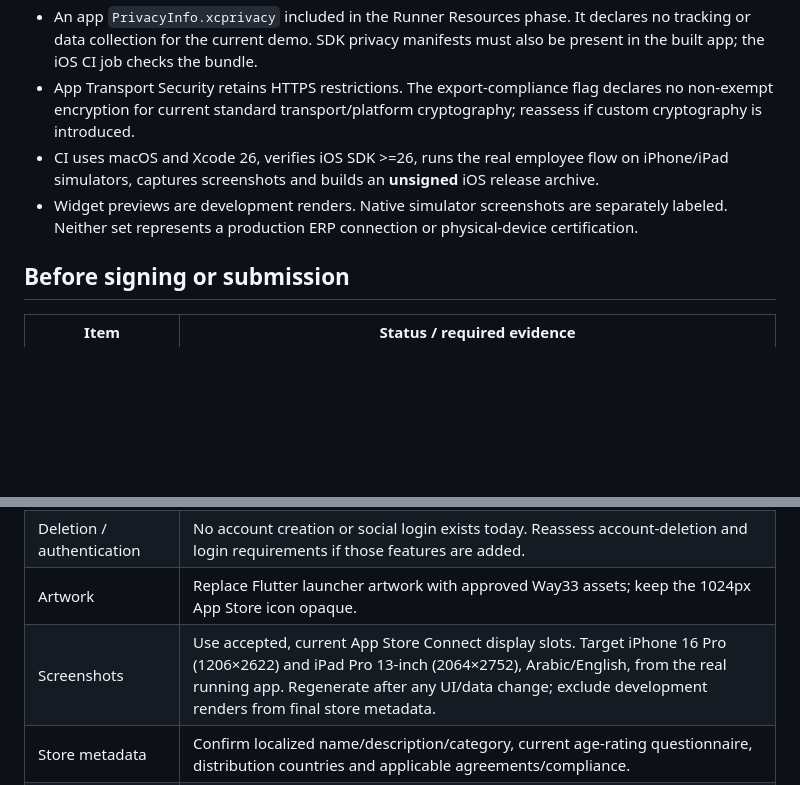
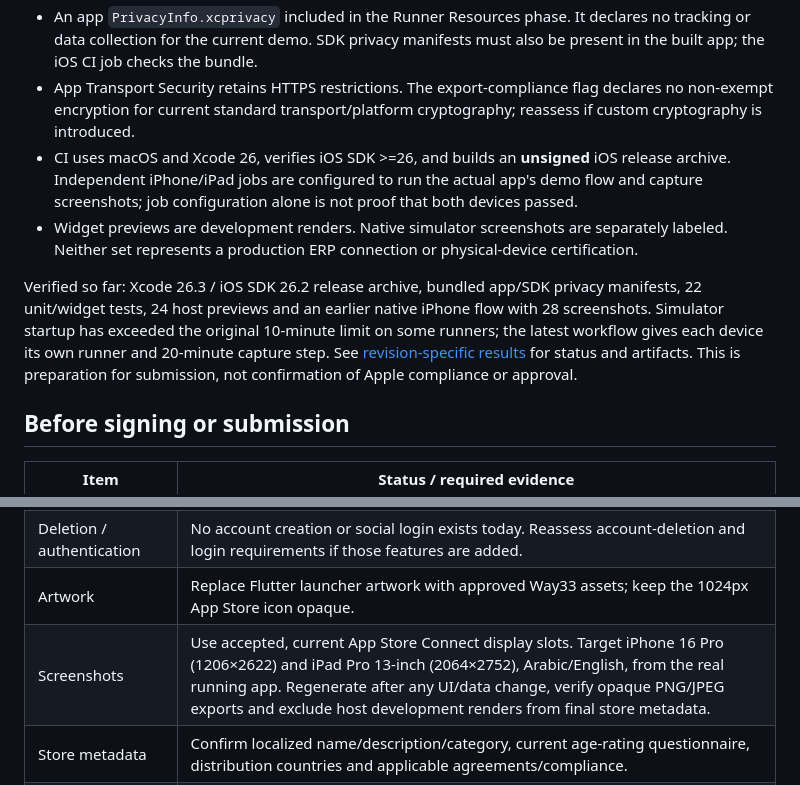
Before and after one commit to wifieg/way33-mobile, a Markdown page: docs/APPLE_READINESS.md, 2 parts joined by grey strips. GitHub-like rendering; blank space fills up the shorter version.

```diff
--- a/docs/APPLE_READINESS.md
+++ b/docs/APPLE_READINESS.md
@@ -8,8 +8,10 @@ Distribution requested: TestFlight, then public App Store. The owner reports an
 - A privacy notice reachable before demo entry and from the employee account. It describes this offline, session-only demo; it is not a policy for a live ERP service.
 - An app `PrivacyInfo.xcprivacy` included in the Runner Resources phase. It declares no tracking or data collection for the current demo. SDK privacy manifests must also be present in the built app; the iOS CI job checks the bundle.
 - App Transport Security retains HTTPS restrictions. The export-compliance flag declares no non-exempt encryption for current standard transport/platform cryptography; reassess if custom cryptography is introduced.
-- CI uses macOS and Xcode 26, verifies iOS SDK >=26, runs the real employee flow on iPhone/iPad simulators, captures screenshots and builds an **unsigned** iOS release archive.
+- CI uses macOS and Xcode 26, verifies iOS SDK >=26, and builds an **unsigned** iOS release archive. Independent iPhone/iPad jobs are configured to run the actual app's demo flow and capture screenshots; job configuration alone is not proof that both devices passed.
 - Widget previews are development renders. Native simulator screenshots are separately labeled. Neither set represents a production ERP connection or physical-device certification.
+
+Verified so far: Xcode 26.3 / iOS SDK 26.2 release archive, bundled app/SDK privacy manifests, 22 unit/widget tests, 24 host previews and an earlier native iPhone flow with 28 screenshots. Simulator startup has exceeded the original 10-minute limit on some runners; the latest workflow gives each device its own runner and 20-minute capture step. See [revision-specific results](../UPLOAD_STATUS.md) for status and artifacts. This is preparation for submission, not confirmation of Apple compliance or approval.
 
 ## Before signing or submission
 
@@ -24,7 +26,7 @@ Distribution requested: TestFlight, then public App Store. The owner reports an
 | Published privacy/support | Owner identity, public privacy-policy URL, support URL/contact, retention and deletion procedure are still required. Update the in-app notice and App Store privacy answers for live data and all SDKs. |
 | Deletion / authentication | No account creation or social login exists today. Reassess account-deletion and login requirements if those features are added. |
 | Artwork | Replace Flutter launcher artwork with approved Way33 assets; keep the 1024px App Store icon opaque. |
-| Screenshots | Use accepted, current App Store Connect display slots. Target iPhone 16 Pro (1206×2622) and iPad Pro 13-inch (2064×2752), Arabic/English, from the real running app. Regenerate after any UI/data change; exclude development renders from final store metadata. |
+| Screenshots | Use accepted, current App Store Connect display slots. Target iPhone 16 Pro (1206×2622) and iPad Pro 13-inch (2064×2752), Arabic/English, from the real running app. Regenerate after any UI/data change, verify opaque PNG/JPEG exports and exclude host development renders from final store metadata. |
 | Store metadata | Confirm localized name/description/category, current age-rating questionnaire, distribution countries and applicable agreements/compliance. |
 | Device testing | Test on physical iPhone/iPad, including VoiceOver, large text, offline/error handling and real sign-in/out before submitting. Simulator/build success is not Apple approval. |
 
```
Also changed, not shown: README.md (+11 -3 lines), UPLOAD_STATUS.md (+33 -8 lines), docs/previews/employee-home-ar.png (added), docs/previews/employee-salary-ar.png (added).
